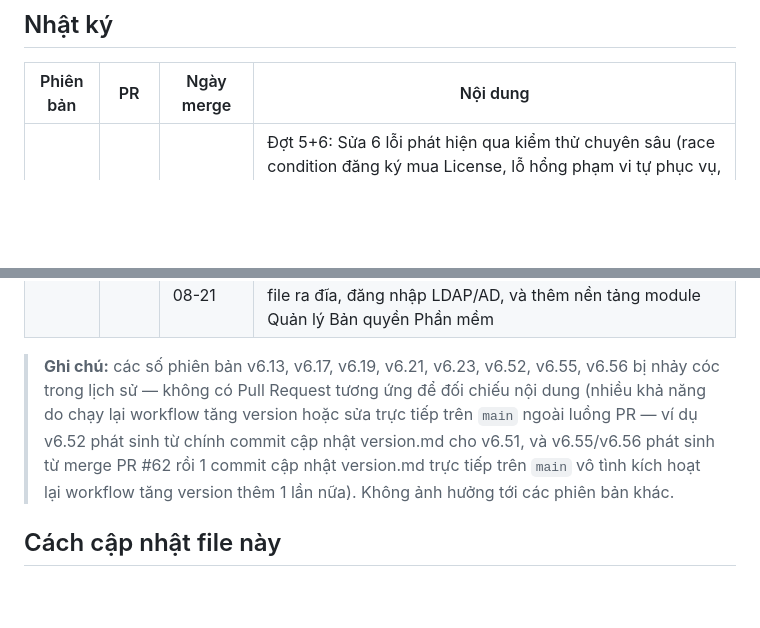
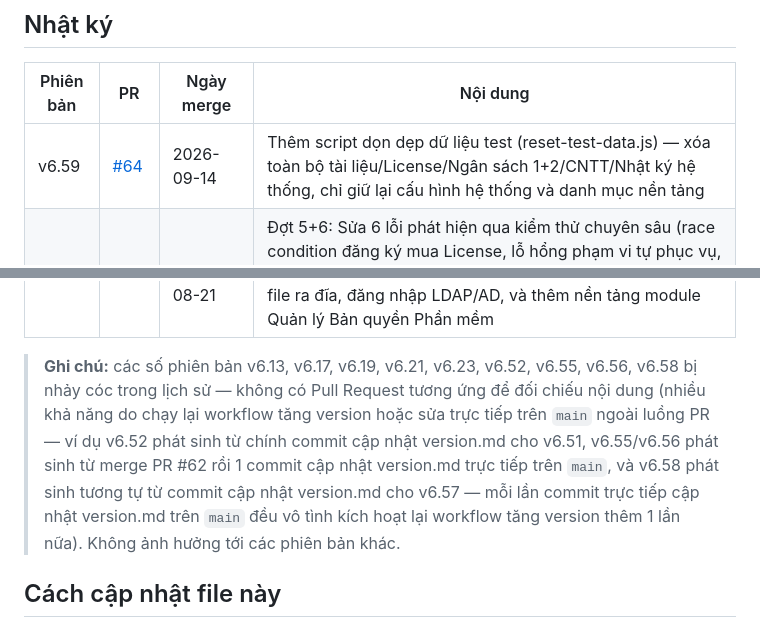
Before and after one commit to pth8081/Brg-dms, a Markdown page: version.md, 2 parts joined by grey strips. GitHub-like rendering; blank space fills up the shorter version.

Commit message:
Cập nhật version.md: thêm dòng v6.59 (PR #64)
Co-Authored-By: Claude Sonnet 5 <noreply@anthropic.com>
Claude-Session: https://claude.ai/code/session_01SPHbJaAdB1mkcNrxVMSTYj

```diff
--- a/version.md
+++ b/version.md
@@ -12,6 +12,7 @@ sinh ra sau merge, số PR, ngày merge, và mô tả ngắn gọn nội dung th
 
 | Phiên bản | PR | Ngày merge | Nội dung |
 |---|---|---|---|
+| v6.59 | [#64](https://github.com/pth8081/Brg-dms/pull/64) | 2026-09-14 | Thêm script dọn dẹp dữ liệu test (reset-test-data.js) — xóa toàn bộ tài liệu/License/Ngân sách 1+2/CNTT/Nhật ký hệ thống, chỉ giữ lại cấu hình hệ thống và danh mục nền tảng |
 | v6.57 | [#63](https://github.com/pth8081/Brg-dms/pull/63) | 2026-09-13 | Đợt 5+6: Sửa 6 lỗi phát hiện qua kiểm thử chuyên sâu (race condition đăng ký mua License, lỗ hổng phạm vi tự phục vụ, bỏ qua đối chiếu tên khi duyệt cấp phát hàng loạt, lỗi ép kiểu mở khóa oan, quyền Báo cáo Tài liệu, bộ lọc công ty ở Báo cáo License) + thêm optimistic concurrency (sync_versions) cho các bảng đồng bộ toàn snapshot + phân trang thật cho System Logs |
 | v6.54 | [#62](https://github.com/pth8081/Brg-dms/pull/62) | 2026-09-13 | Thêm tài liệu nghiệp vụ.md — mô tả toàn bộ nghiệp vụ ứng dụng (kiến trúc, vai trò/phân quyền, chi tiết từng module, quy ước mã lỗi HTTP + nguyên tắc thiết kế xuyên suốt) |
 | v6.53 | [#61](https://github.com/pth8081/Brg-dms/pull/61) | 2026-09-13 | Đợt 3+4: Nâng cấp nodemailer v10 + vá CVE uuid; sửa toàn bộ ~16 lỗi Low (Docs/Admin/bảo mật toàn ứng dụng) + lỗi Low License + các lỗi phát hiện mới qua kiểm thử nghiệp vụ chuyên sâu trên server thật (race condition dự trù ngân sách, validate độ dài CNTT, nội dung email nhắc hạn sai sự thật) |
@@ -64,13 +65,14 @@ sinh ra sau merge, số PR, ngày merge, và mô tả ngắn gọn nội dung th
 | v6.0 | [#1](https://github.com/pth8081/dms-prod/pull/1)–[#14](https://github.com/pth8081/dms-prod/pull/14) | 2026-08-14 → 2026-08-21 | Phiên bản nền tảng ban đầu: xác thực server-side + hash mật khẩu, vá XSS/upload PDF an toàn, quản lý phiên bản tài liệu (mã tự sinh, cây version), gộp Log/Quy trình vào Quản trị, xóa mềm (Thùng rác) + audit log, nâng cấp UI/UX, lưu file ra đĩa, đăng nhập LDAP/AD, và thêm nền tảng module Quản lý Bản quyền Phần mềm |
 
 > **Ghi chú:** các số phiên bản v6.13, v6.17, v6.19, v6.21, v6.23, v6.52,
-> v6.55, v6.56 bị nhảy cóc trong lịch sử — không có Pull Request tương ứng để
-> đối chiếu nội dung (nhiều khả năng do chạy lại workflow tăng version hoặc
-> sửa trực tiếp trên `main` ngoài luồng PR — ví dụ v6.52 phát sinh từ chính
-> commit cập nhật version.md cho v6.51, và v6.55/v6.56 phát sinh từ merge PR
-> #62 rồi 1 commit cập nhật version.md trực tiếp trên `main` vô tình kích hoạt
-> lại workflow tăng version thêm 1 lần nữa). Không ảnh hưởng tới các phiên bản
-> khác.
+> v6.55, v6.56, v6.58 bị nhảy cóc trong lịch sử — không có Pull Request tương
+> ứng để đối chiếu nội dung (nhiều khả năng do chạy lại workflow tăng version
+> hoặc sửa trực tiếp trên `main` ngoài luồng PR — ví dụ v6.52 phát sinh từ
+> chính commit cập nhật version.md cho v6.51, v6.55/v6.56 phát sinh từ merge PR
+> #62 rồi 1 commit cập nhật version.md trực tiếp trên `main`, và v6.58 phát
+> sinh tương tự từ commit cập nhật version.md cho v6.57 — mỗi lần commit trực
+> tiếp cập nhật version.md trên `main` đều vô tình kích hoạt lại workflow tăng
+> version thêm 1 lần nữa). Không ảnh hưởng tới các phiên bản khác.
 
 ## Cách cập nhật file này
 
```
